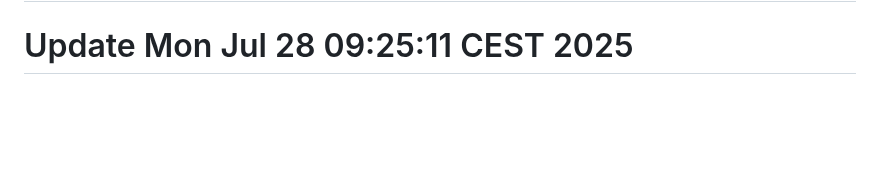
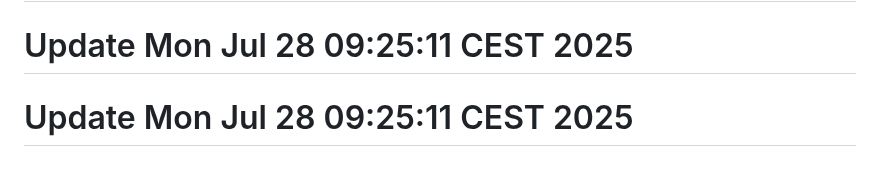
Before and after one commit to j-marek/git-history-workshop, a Markdown page: README.md, the part around the change. GitHub-like rendering; blank space fills up the shorter version.

```diff
--- a/README.md
+++ b/README.md
@@ -152,3 +152,4 @@ A basic web project started in 2021.
 # Update Mon Jul 28 09:25:10 CEST 2025
 # Update Mon Jul 28 09:25:10 CEST 2025
 # Update Mon Jul 28 09:25:11 CEST 2025
+# Update Mon Jul 28 09:25:11 CEST 2025
```
